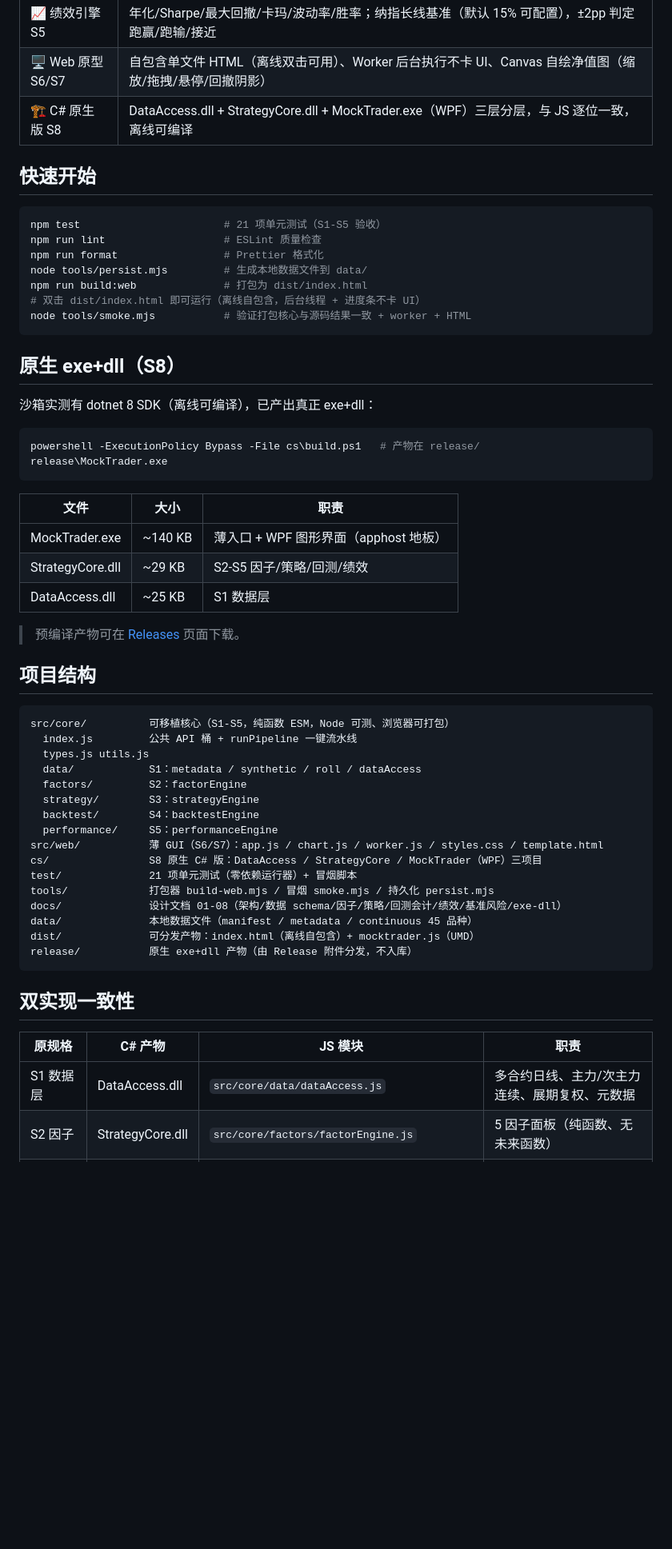
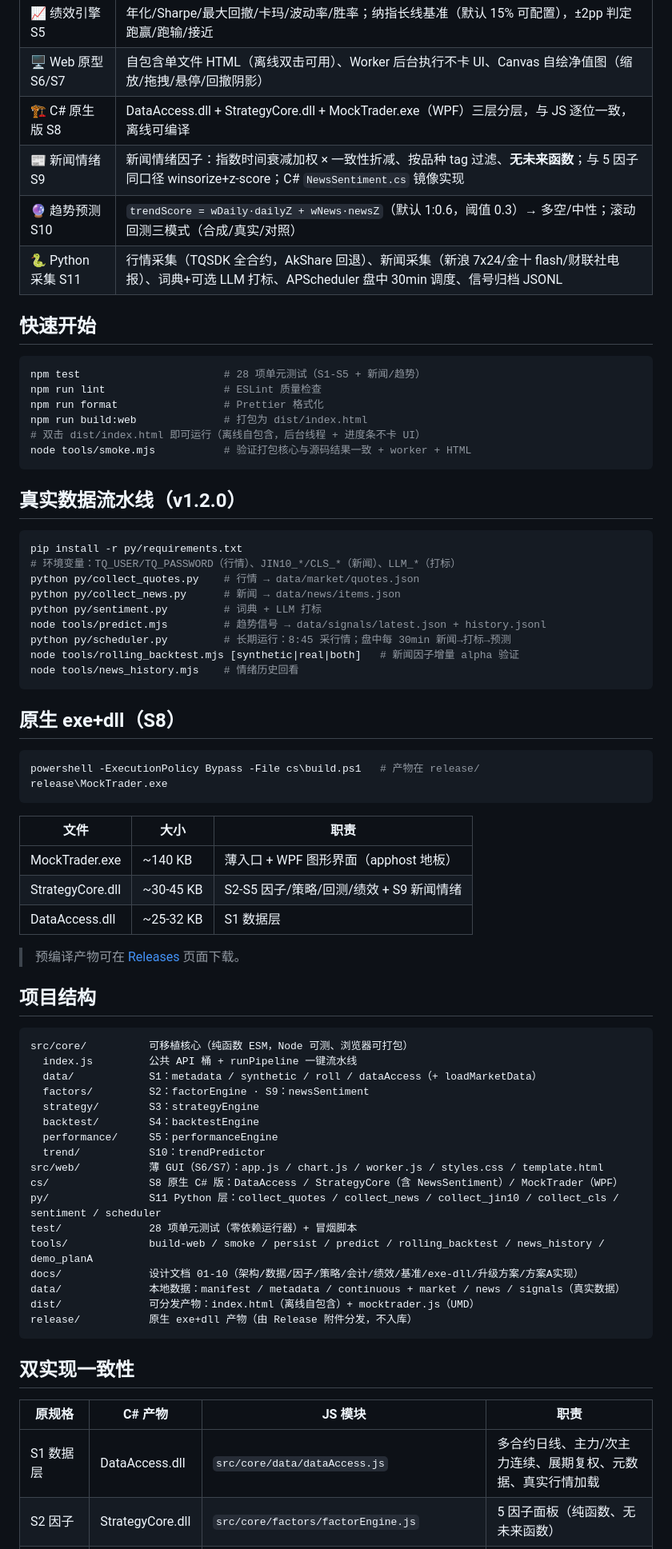
Before and after one commit to Misaka4396/MockTrader, a Markdown page: README.zh.md, the part around one of its changes. Shown at 80% size. GitHub-like rendering; blank space fills up the shorter version.

Commit message:
docs: README 更新至 v1.2.0（新闻情绪/趋势预测/Python 采集层）并添加发布说明

````diff
--- a/README.zh.md
+++ b/README.zh.md
@@ -36,22 +42,36 @@ C# 每个 dll 职责与 JS 模块一一对应，同一确定性种子下**逐位
 | 📈 绩效引擎 S5 | 年化/Sharpe/最大回撤/卡玛/波动率/胜率；纳指长线基准（默认 15% 可配置），±2pp 判定跑赢/跑输/接近 |
 | 🖥️ Web 原型 S6/S7 | 自包含单文件 HTML（离线双击可用）、Worker 后台执行不卡 UI、Canvas 自绘净值图（缩放/拖拽/悬停/回撤阴影） |
 | 🏗️ C# 原生版 S8 | DataAccess.dll + StrategyCore.dll + MockTrader.exe（WPF）三层分层，与 JS 逐位一致，离线可编译 |
+| 📰 新闻情绪 S9 | 新闻情绪因子：指数时间衰减加权 × 一致性折减、按品种 tag 过滤、**无未来函数**；与 5 因子同口径 winsorize+z-score；C# `NewsSentiment.cs` 镜像实现 |
+| 🔮 趋势预测 S10 | `trendScore = wDaily·dailyZ + wNews·newsZ`（默认 1:0.6，阈值 0.3）→ 多空/中性；滚动回测三模式（合成/真实/对照） |
+| 🐍 Python 采集 S11 | 行情采集（TQSDK 全合约，AkShare 回退）、新闻采集（新浪 7x24/金十 flash/财联社电报）、词典+可选 LLM 打标、APScheduler 盘中 30min 调度、信号归档 JSONL |
 
 ## 快速开始
 
 ```bash
-npm test                       # 21 项单元测试（S1-S5 验收）
+npm test                       # 28 项单元测试（S1-S5 + 新闻/趋势）
 npm run lint                   # ESLint 质量检查
 npm run format                 # Prettier 格式化
-node tools/persist.mjs         # 生成本地数据文件到 data/
 npm run build:web              # 打包为 dist/index.html
 # 双击 dist/index.html 即可运行（离线自包含，后台线程 + 进度条不卡 UI）
 node tools/smoke.mjs           # 验证打包核心与源码结果一致 + worker + HTML
 ```
 
+## 真实数据流水线（v1.2.0）
+
+```bash
+pip install -r py/requirements.txt
+# 环境变量：TQ_USER/TQ_PASSWORD（行情）、JIN10_*/CLS_*（新闻）、LLM_*（打标）
+python py/collect_quotes.py    # 行情 → data/market/quotes.json
+python py/collect_news.py      # 新闻 → data/news/items.json
+python py/sentiment.py         # 词典 + LLM 打标
+node tools/predict.mjs         # 趋势信号 → data/signals/latest.json + history.jsonl
+python py/scheduler.py         # 长期运行：8:45 采行情；盘中每 30min 新闻→打标→预测
+node tools/rolling_backtest.mjs [synthetic|real|both]   # 新闻因子增量 alpha 验证
+node tools/news_history.mjs    # 情绪历史回看
+```
+
 ## 原生 exe+dll（S8）
-
-沙箱实测有 dotnet 8 SDK（离线可编译），已产出真正 exe+dll：
 
 ```bash
 powershell -ExecutionPolicy Bypass -File cs\build.ps1   # 产物在 release/
@@ -61,28 +81,29 @@ release\MockTrader.exe
 | 文件 | 大小 | 职责 |
 |------|------|------|
 | MockTrader.exe | ~140 KB | 薄入口 + WPF 图形界面（apphost 地板） |
-| StrategyCore.dll | ~29 KB | S2-S5 因子/策略/回测/绩效 |
-| DataAccess.dll | ~25 KB | S1 数据层 |
+| StrategyCore.dll | ~30-45 KB | S2-S5 因子/策略/回测/绩效 + S9 新闻情绪 |
+| DataAccess.dll | ~25-32 KB | S1 数据层 |
 
 > 预编译产物可在 [Releases](https://github.com/Misaka4396/MockTrader/releases) 页面下载。
 
 ## 项目结构
 
 ```text
-src/core/          可移植核心（S1-S5，纯函数 ESM，Node 可测、浏览器可打包）
+src/core/          可移植核心（纯函数 ESM，Node 可测、浏览器可打包）
   index.js         公共 API 桶 + runPipeline 一键流水线
-  types.js utils.js
-  data/            S1：metadata / synthetic / roll / dataAccess
-  factors/         S2：factorEngine
+  data/            S1：metadata / synthetic / roll / dataAccess（+ loadMarketData）
+  factors/         S2：factorEngine · S9：newsSentiment
   strategy/        S3：strategyEngine
   backtest/        S4：backtestEngine
   performance/     S5：performanceEngine
+  trend/           S10：trendPredictor
 src/web/           薄 GUI（S6/S7）：app.js / chart.js / worker.js / styles.css / template.html
-cs/                S8 原生 C# 版：DataAccess / StrategyCore / MockTrader（WPF）三项目
-test/              21 项单元测试（零依赖运行器）+ 冒烟脚本
-tools/             打包器 build-web.mjs / 冒烟 smoke.mjs / 持久化 persist.mjs
-docs/              设计文档 01-08（架构/数据 schema/因子/策略/回测会计/绩效/基准风险/exe-dll）
-data/              本地数据文件（manifest / metadata / continuous 45 品种）
+cs/                S8 原生 C# 版：DataAccess / StrategyCore（含 NewsSentiment）/ MockTrader（WPF）
+py/                S11 Python 层：collect_quotes / collect_news / collect_jin10 / collect_cls / sentiment / scheduler
+test/              28 项单元测试（零依赖运行器）+ 冒烟脚本
+tools/             build-web / smoke / persist / predict / rolling_backtest / news_history / demo_planA
+docs/              设计文档 01-10（架构/数据/因子/策略/会计/绩效/基准/exe-dll/升级方案/方案A实现）
+data/              本地数据：manifest / metadata / continuous + market / news / signals（真实数据）
 dist/              可分发产物：index.html（离线自包含）+ mocktrader.js（UMD）
 release/           原生 exe+dll 产物（由 Release 附件分发，不入库）
 ```
@@ -91,5 +112,5 @@ release/           原生 exe+dll 产物（由 Release 附件分发，不入库
 
 | 原规格 | C# 产物 | JS 模块 | 职责 |
 |--------|---------|---------|------|
-| S1 数据层 | DataAccess.dll | `src/core/data/dataAccess.js` | 多合约日线、主力/次主力连续、展期复权、元数据 |
+| S1 数据层 | DataAccess.dll | `src/core/data/dataAccess.js` | 多合约日线、主力/次主力连续、展期复权、元数据、真实行情加载 |
 | S2 因子 | StrategyCore.dll | `src/core/factors/factorEngine.js` | 5 因子面板（纯函数、无未来函数） |
````
Also changed, not shown: other parts of README.zh.md (+15 -4 lines), README.md (+40 -18 lines), RELEASE_NOTES_v1.2.0.md (added, +35 -0 lines).
